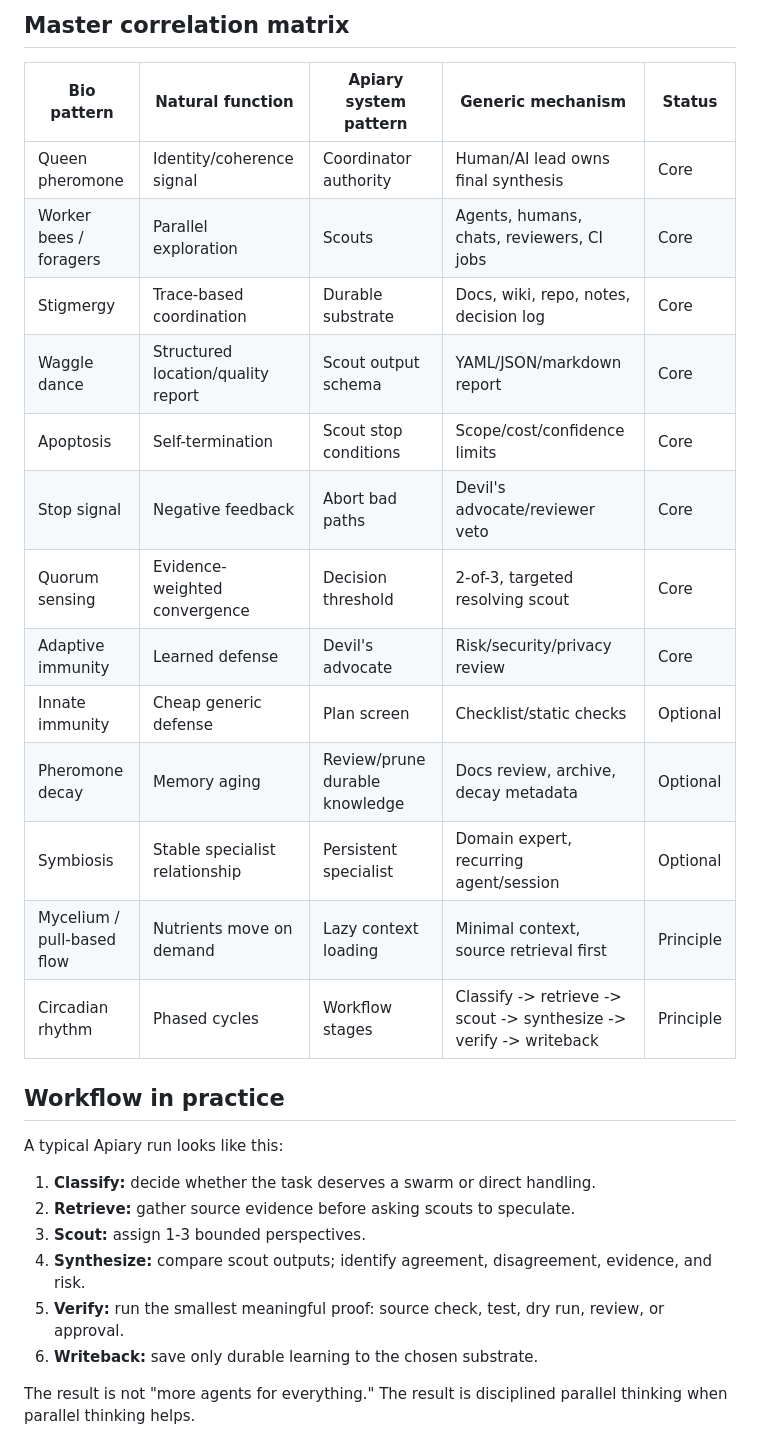
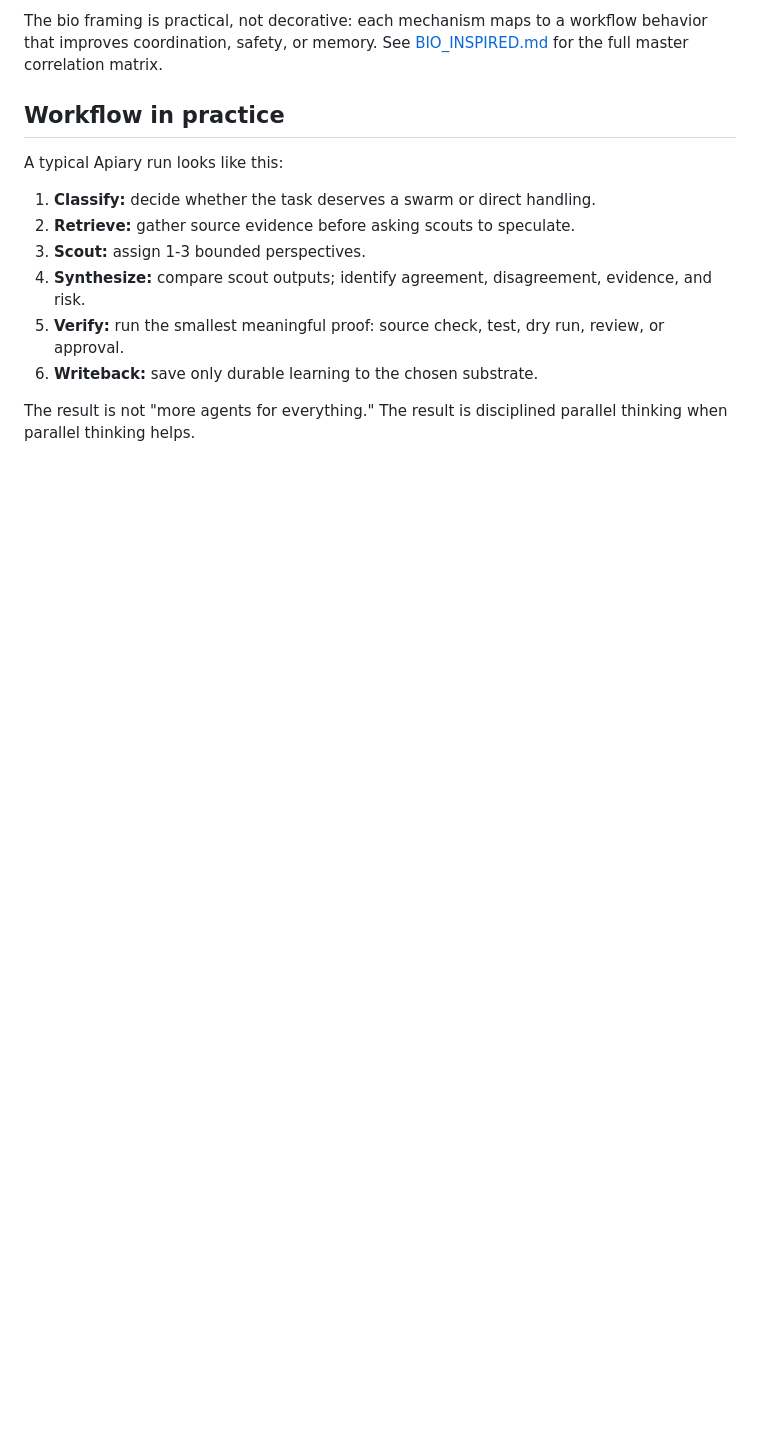
Before and after one commit to seintun/apiary, a Markdown page: README.md, the part around one of its changes. GitHub-like rendering; blank space fills up the shorter version.

```diff
--- a/README.md
+++ b/README.md
@@ -186,20 +171,4 @@ The bio metaphor is not decoration. Each mechanism corresponds to an engineering
-## Master correlation matrix
-
-| Bio pattern | Natural function | Apiary system pattern | Generic mechanism | Status |
-|---|---|---|---|---|
-| Queen pheromone | Identity/coherence signal | Coordinator authority | Human/AI lead owns final synthesis | Core |
-| Worker bees / foragers | Parallel exploration | Scouts | Agents, humans, chats, reviewers, CI jobs | Core |
-| Stigmergy | Trace-based coordination | Durable substrate | Docs, wiki, repo, notes, decision log | Core |
-| Waggle dance | Structured location/quality report | Scout output schema | YAML/JSON/markdown report | Core |
-| Apoptosis | Self-termination | Scout stop conditions | Scope/cost/confidence limits | Core |
-| Stop signal | Negative feedback | Abort bad paths | Devil's advocate/reviewer veto | Core |
-| Quorum sensing | Evidence-weighted convergence | Decision threshold | 2-of-3, targeted resolving scout | Core |
-| Adaptive immunity | Learned defense | Devil's advocate | Risk/security/privacy review | Core |
-| Innate immunity | Cheap generic defense | Plan screen | Checklist/static checks | Optional |
-| Pheromone decay | Memory aging | Review/prune durable knowledge | Docs review, archive, decay metadata | Optional |
-| Symbiosis | Stable specialist relationship | Persistent specialist | Domain expert, recurring agent/session | Optional |
-| Mycelium / pull-based flow | Nutrients move on demand | Lazy context loading | Minimal context, source retrieval first | Principle |
-| Circadian rhythm | Phased cycles | Workflow stages | Classify -> retrieve -> scout -> synthesize -> verify -> writeback | Principle |
+The bio framing is practical, not decorative: each mechanism maps to a workflow behavior that improves coordination, safety, or memory. See [BIO_INSPIRED.md](BIO_INSPIRED.md) for the full master correlation matrix.
 
 ## Workflow in practice
 
```
Also changed, not shown: other parts of README.md (+2 -16 lines), BIO_INSPIRED.md (added, +41 -0 lines).
